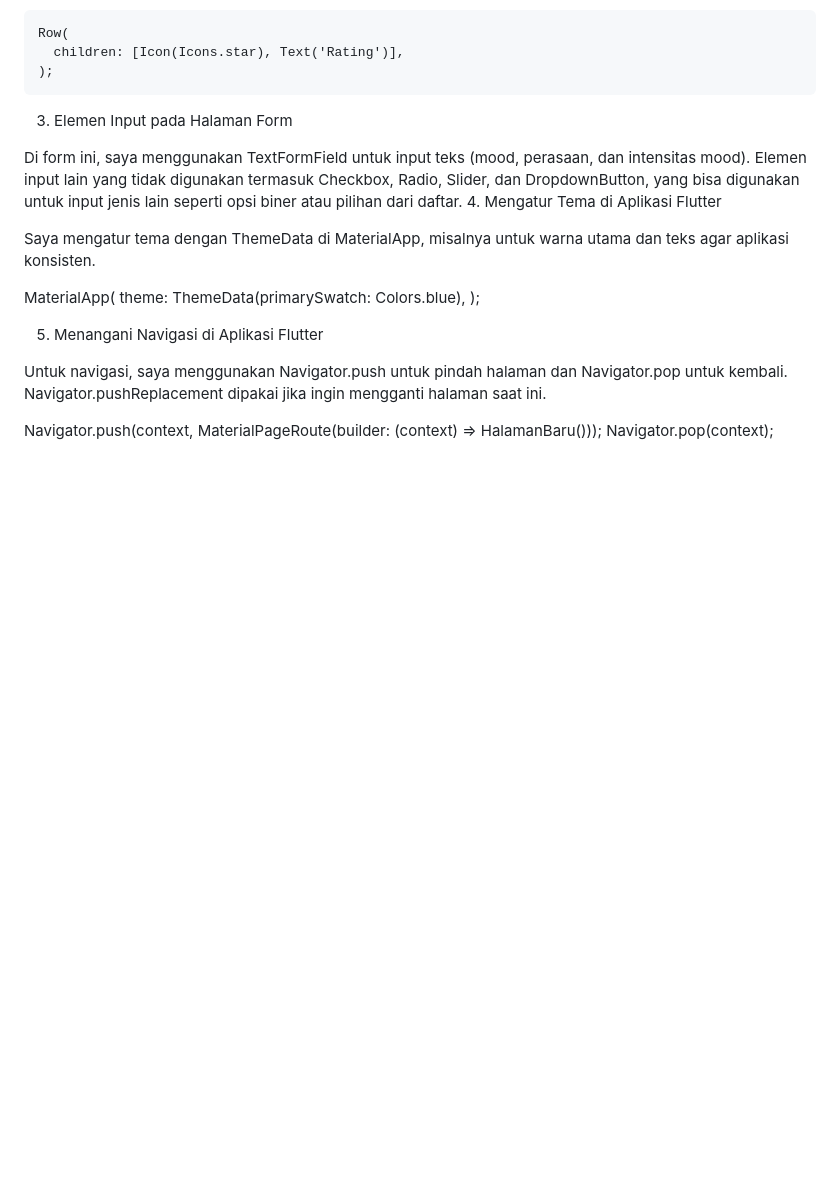
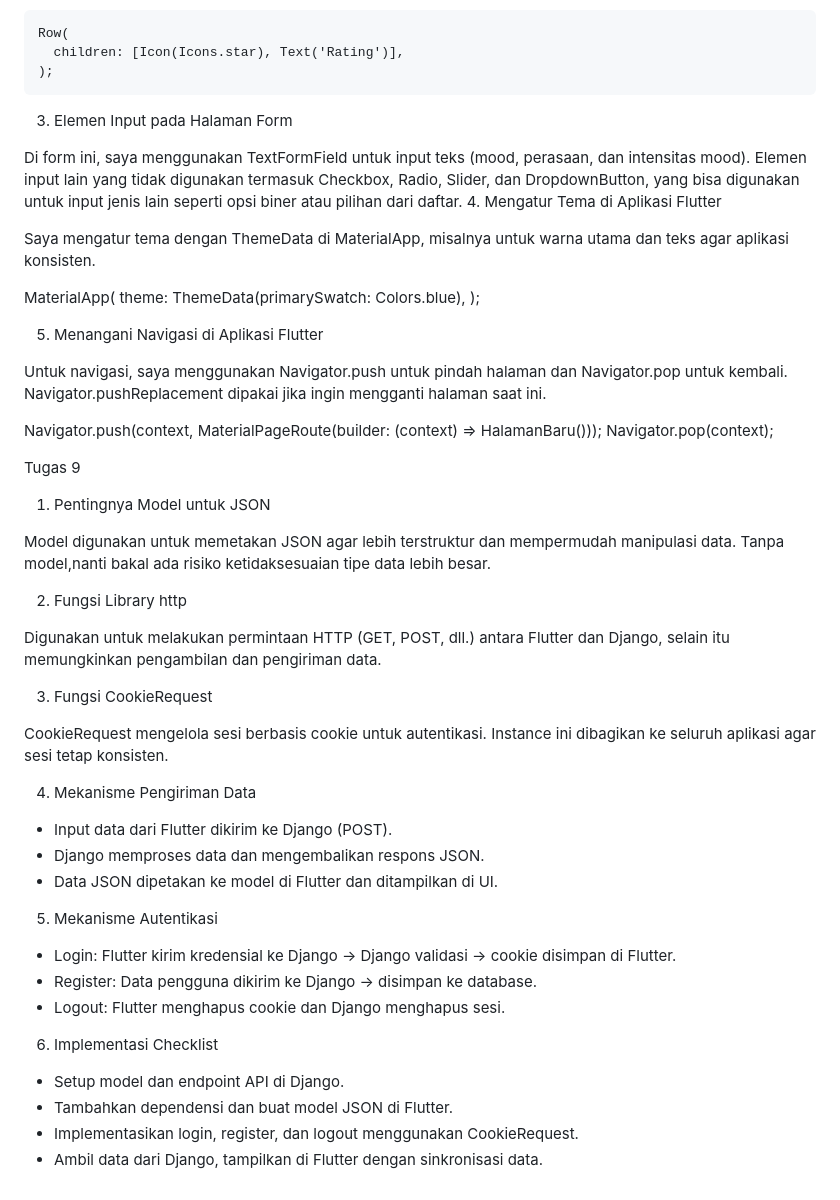
Before and after one commit to hizounya/Pelarian-mobile, a Markdown page: README.md, the part around the change. Drawn GitHub-style; blank space fills up the shorter version.

```diff
--- a/README.md
+++ b/README.md
@@ -66,3 +66,36 @@ Untuk navigasi, saya menggunakan Navigator.push untuk pindah halaman dan Navigat
 
 Navigator.push(context, MaterialPageRoute(builder: (context) => HalamanBaru()));
 Navigator.pop(context);
+
+Tugas 9
+
+1. Pentingnya Model untuk JSON
+
+Model digunakan untuk memetakan JSON agar lebih terstruktur dan mempermudah manipulasi data. Tanpa model,nanti bakal ada risiko ketidaksesuaian tipe data lebih besar.
+
+2. Fungsi Library http
+
+Digunakan untuk melakukan permintaan HTTP (GET, POST, dll.) antara Flutter dan Django, selain itu memungkinkan pengambilan dan pengiriman data.
+
+3. Fungsi CookieRequest
+
+CookieRequest mengelola sesi berbasis cookie untuk autentikasi. Instance ini dibagikan ke seluruh aplikasi agar sesi tetap konsisten.
+
+4. Mekanisme Pengiriman Data
+
+  - Input data dari Flutter dikirim ke Django (POST).
+  - Django memproses data dan mengembalikan respons JSON.
+  - Data JSON dipetakan ke model di Flutter dan ditampilkan di UI.
+
+5. Mekanisme Autentikasi
+
+  - Login: Flutter kirim kredensial ke Django → Django validasi → cookie disimpan di Flutter.
+  - Register: Data pengguna dikirim ke Django → disimpan ke database.
+  - Logout: Flutter menghapus cookie dan Django menghapus sesi.
+
+6. Implementasi Checklist
+
+  - Setup model dan endpoint API di Django.
+  - Tambahkan dependensi dan buat model JSON di Flutter.
+  - Implementasikan login, register, dan logout menggunakan CookieRequest.
+  - Ambil data dari Django, tampilkan di Flutter dengan sinkronisasi data.
```
